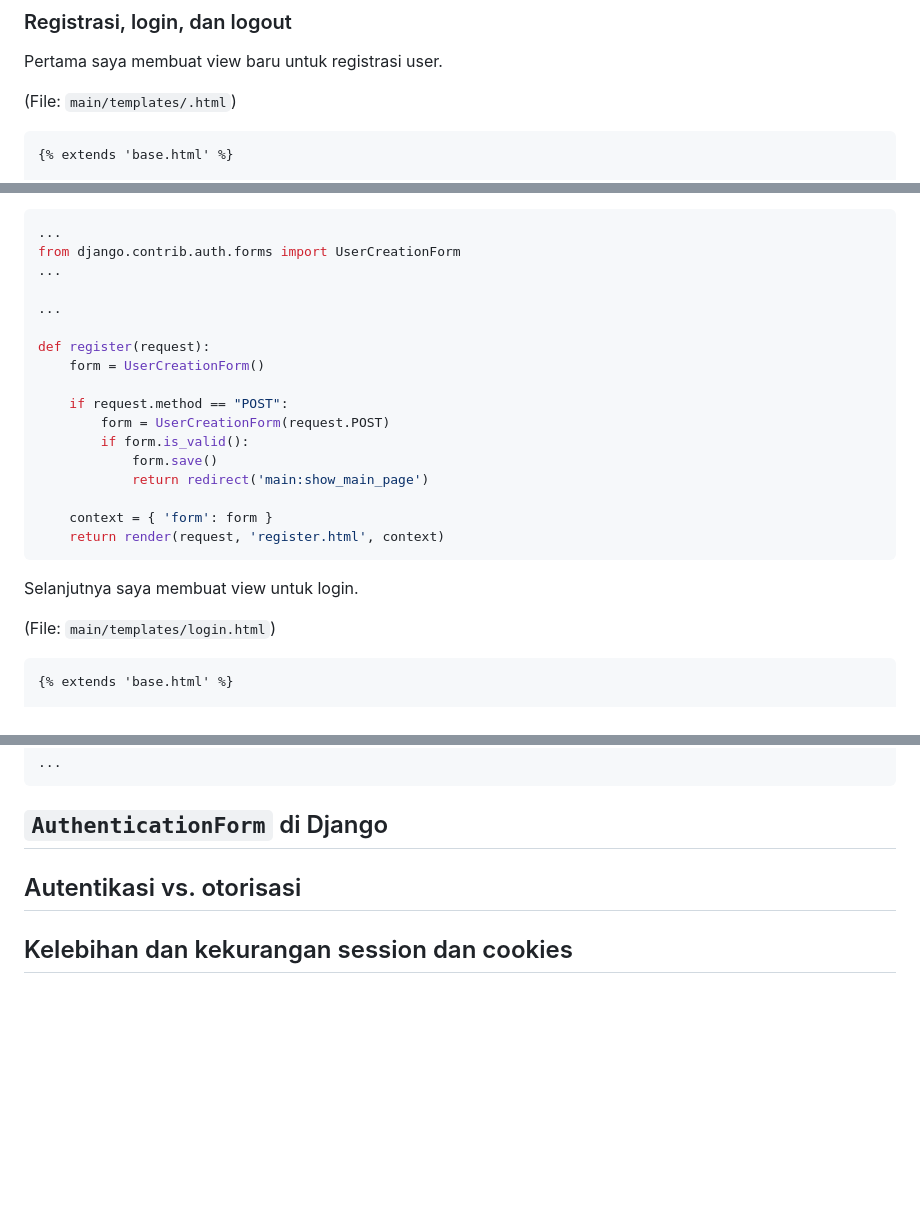
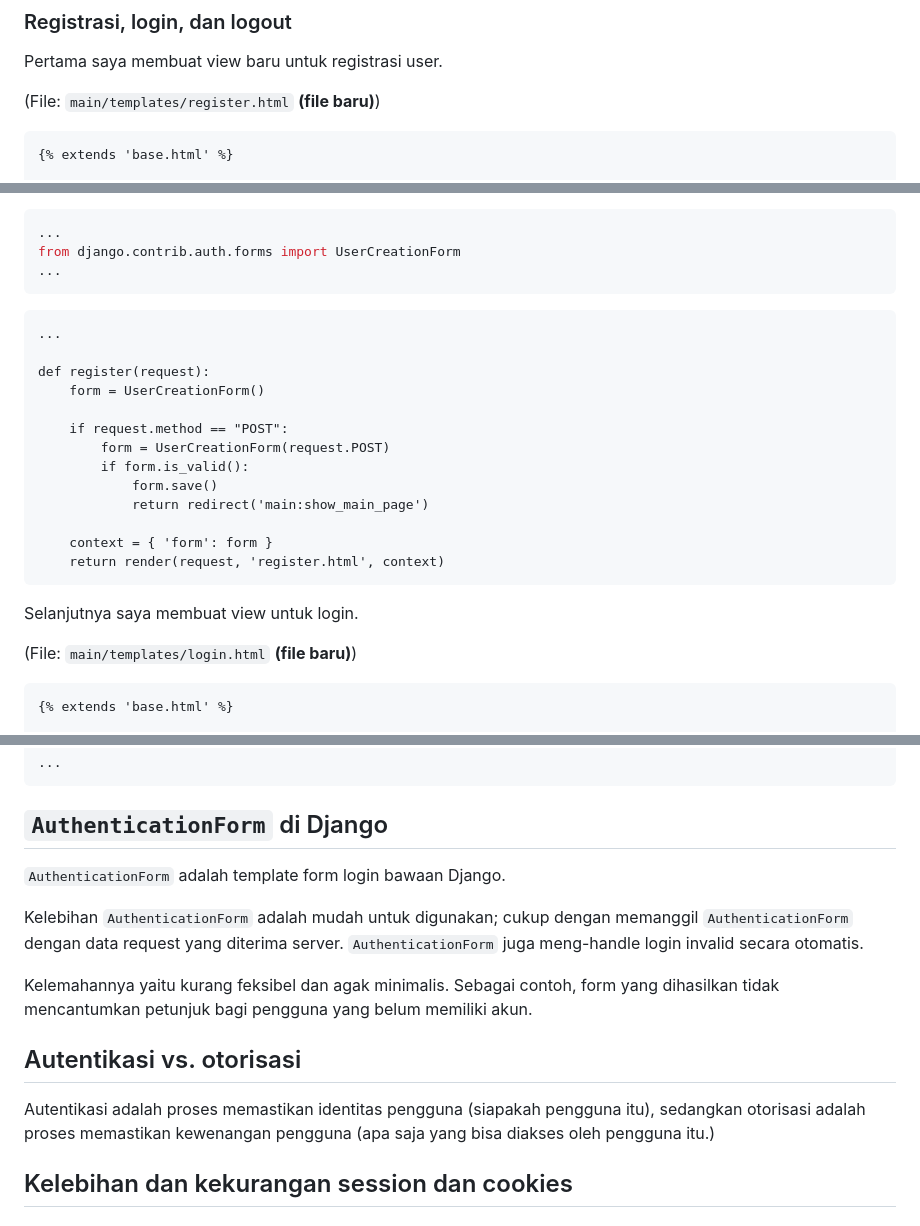
Before and after one commit to skrjmcdc/phutbolnius, a Markdown page: README.md, 3 parts joined by grey strips. Rendered like a GitHub page; blank space fills up the shorter version.

````diff
--- a/README.md
+++ b/README.md
@@ -12,7 +12,7 @@
 
 Pertama saya membuat view baru untuk registrasi user.
 
-(File: `main/templates/.html`)
+(File: `main/templates/register.html` **(file baru)**)
 ```html
 {% extends 'base.html' %}
 
@@ -37,7 +37,8 @@ Pertama saya membuat view baru untuk registrasi user.
 ...
 from django.contrib.auth.forms import UserCreationForm
 ...
-
+```
+```
 ...
 
 def register(request):
@@ -55,7 +56,7 @@ def register(request):
 
 Selanjutnya saya membuat view untuk login.
 
-(File: `main/templates/login.html`)
+(File: `main/templates/login.html` **(file baru)**)
 ```html
 {% extends 'base.html' %}
 
@@ -263,7 +290,15 @@ def show_main_page(request):
 
 ## `AuthenticationForm` di Django
 
+`AuthenticationForm` adalah template form login bawaan Django.
+
+Kelebihan `AuthenticationForm` adalah mudah untuk digunakan; cukup dengan memanggil `AuthenticationForm` dengan data request yang diterima server. `AuthenticationForm` juga meng-handle login invalid secara otomatis.
+
+Kelemahannya yaitu kurang feksibel dan agak minimalis. Sebagai contoh, form yang dihasilkan tidak mencantumkan petunjuk bagi pengguna yang belum memiliki akun.
+
 ## Autentikasi vs. otorisasi
+
+Autentikasi adalah proses memastikan identitas pengguna (siapakah pengguna itu), sedangkan otorisasi adalah proses memastikan kewenangan pengguna (apa saja yang bisa diakses oleh pengguna itu.)
 
 ## Kelebihan dan kekurangan session dan cookies
 
````
Also changed, not shown: other parts of README.md (+28 -2 lines).
